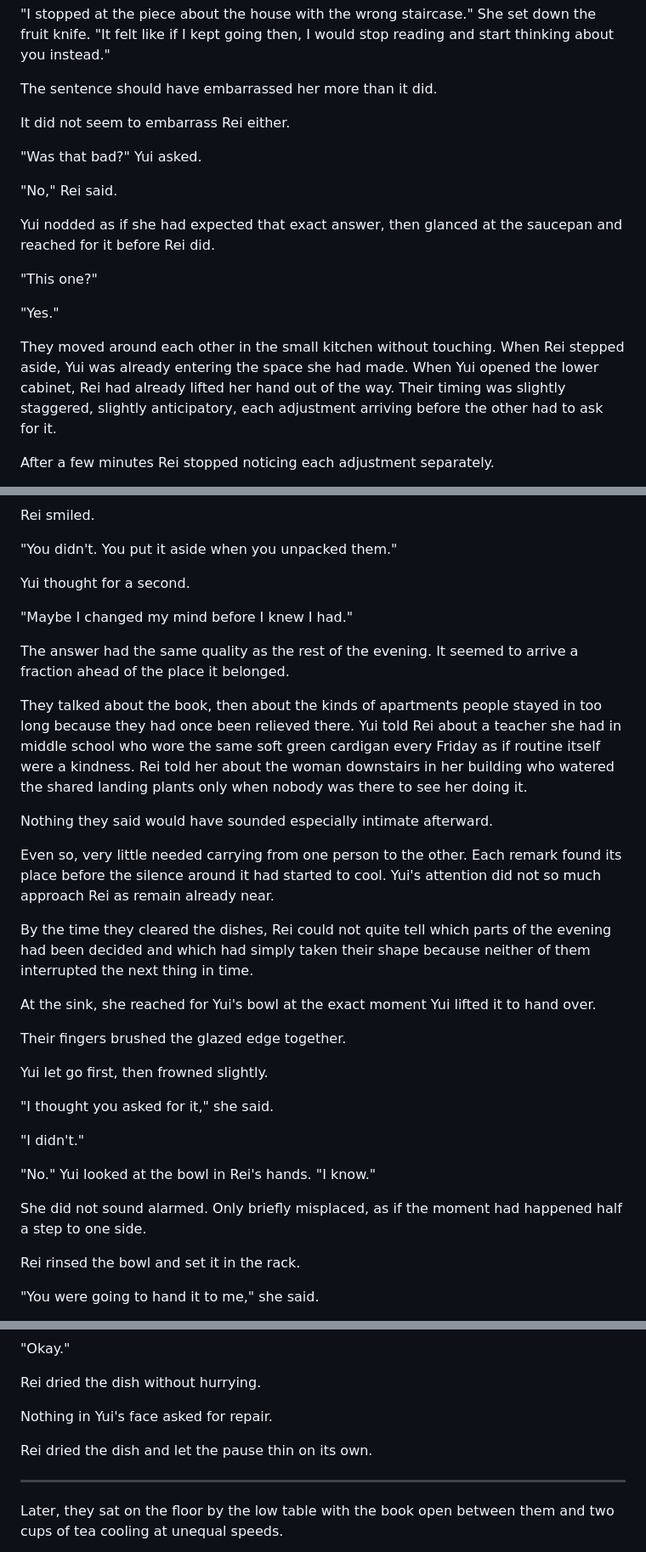
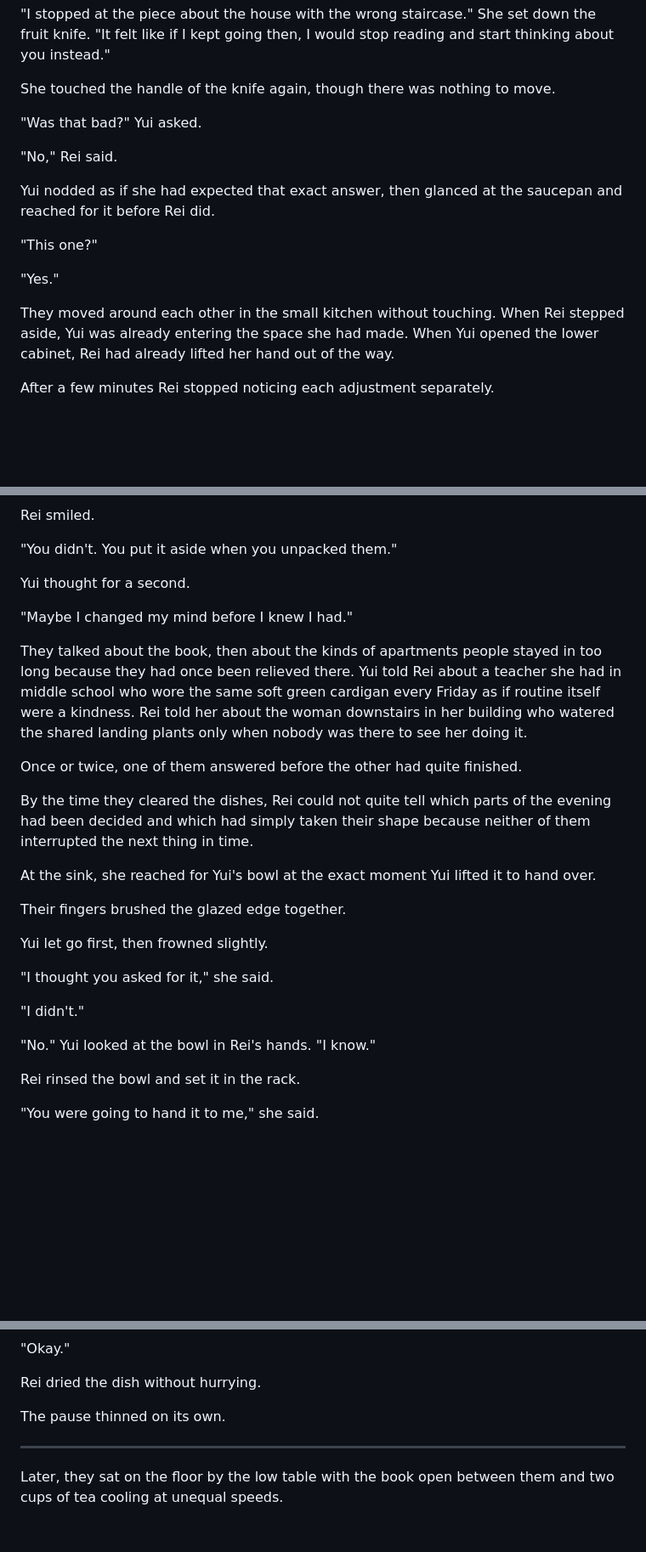
Before and after one commit to joshSzep/the-end-of-inside, a Markdown page: chapters/Act 1 - The World Without Inside/Chapter 05 - Too Close.md, 3 parts joined by grey strips. Shown at 85% size. Rendered like a GitHub page; blank space fills up the shorter version.

Commit message:
Chapter 5 final sharpening

```diff
--- a/chapters/Act 1 - The World Without Inside/Chapter 05 - Too Close.md
+++ b/chapters/Act 1 - The World Without Inside/Chapter 05 - Too Close.md
@@ -70,9 +70,7 @@ Yui was already smiling.
 
 "I stopped at the piece about the house with the wrong staircase." She set down the fruit knife. "It felt like if I kept going then, I would stop reading and start thinking about you instead."
 
-The sentence should have embarrassed her more than it did.
-
-It did not seem to embarrass Rei either.
+She touched the handle of the knife again, though there was nothing to move.
 
 "Was that bad?" Yui asked.
 
@@ -84,7 +82,7 @@ Yui nodded as if she had expected that exact answer, then glanced at the saucepa
 
 "Yes."
 
-They moved around each other in the small kitchen without touching. When Rei stepped aside, Yui was already entering the space she had made. When Yui opened the lower cabinet, Rei had already lifted her hand out of the way. Their timing was slightly staggered, slightly anticipatory, each adjustment arriving before the other had to ask for it.
+They moved around each other in the small kitchen without touching. When Rei stepped aside, Yui was already entering the space she had made. When Yui opened the lower cabinet, Rei had already lifted her hand out of the way.
 
 After a few minutes Rei stopped noticing each adjustment separately.
 
@@ -180,13 +176,9 @@ Yui thought for a second.
 
 "Maybe I changed my mind before I knew I had."
 
-The answer had the same quality as the rest of the evening. It seemed to arrive a fraction ahead of the place it belonged.
-
 They talked about the book, then about the kinds of apartments people stayed in too long because they had once been relieved there. Yui told Rei about a teacher she had in middle school who wore the same soft green cardigan every Friday as if routine itself were a kindness. Rei told her about the woman downstairs in her building who watered the shared landing plants only when nobody was there to see her doing it.
 
-Nothing they said would have sounded especially intimate afterward.
-
-Even so, very little needed carrying from one person to the other. Each remark found its place before the silence around it had started to cool. Yui's attention did not so much approach Rei as remain already near.
+Once or twice, one of them answered before the other had quite finished.
 
 By the time they cleared the dishes, Rei could not quite tell which parts of the evening had been decided and which had simply taken their shape because neither of them interrupted the next thing in time.
 
@@ -201,8 +193,6 @@ Yui let go first, then frowned slightly.
 "I didn't."
 
 "No." Yui looked at the bowl in Rei's hands. "I know."
-
-She did not sound alarmed. Only briefly misplaced, as if the moment had happened half a step to one side.
 
 Rei rinsed the bowl and set it in the rack.
 
@@ -244,9 +234,7 @@ Yui took her hand back first.
 
 Rei dried the dish without hurrying.
 
-Nothing in Yui's face asked for repair.
-
-Rei dried the dish and let the pause thin on its own.
+The pause thinned on its own.
 
 * * *
 
```
Also changed, not shown: other parts of chapters/Act 1 - The World Without Inside/Chapter 05 - Too Close.md (+5 -27 lines).
